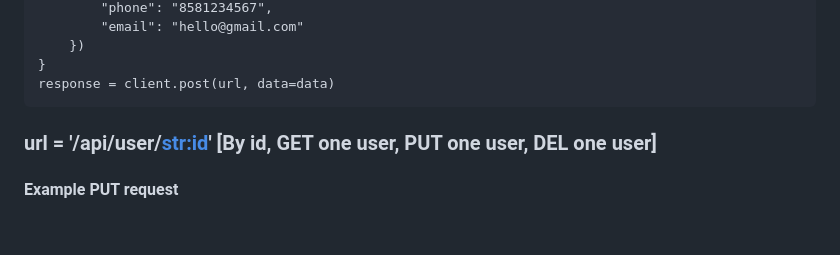
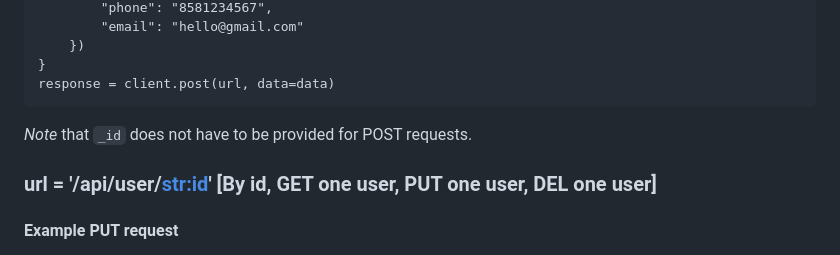
Before and after one commit to viraj-shah18/HousingSanDiego, a Markdown page: backend/README.md, the part around the change. Drawn GitHub-style; blank space fills up the shorter version.

````diff
--- a/backend/README.md
+++ b/backend/README.md
@@ -83,6 +83,7 @@ data = {
 }
 response = client.post(url, data=data)
 ```
+*Note* that ```_id``` does not have to be provided for POST requests.
 
 ### url = '/api/user/<str:id>' [By id, GET one user, PUT one user, DEL one user]
 
````
